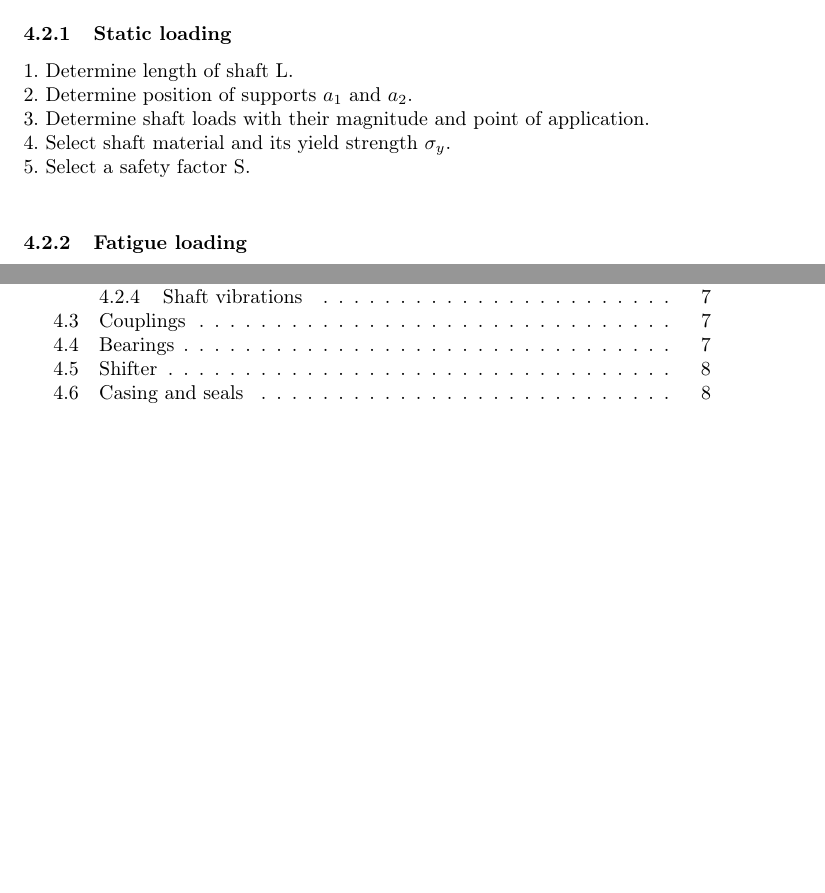
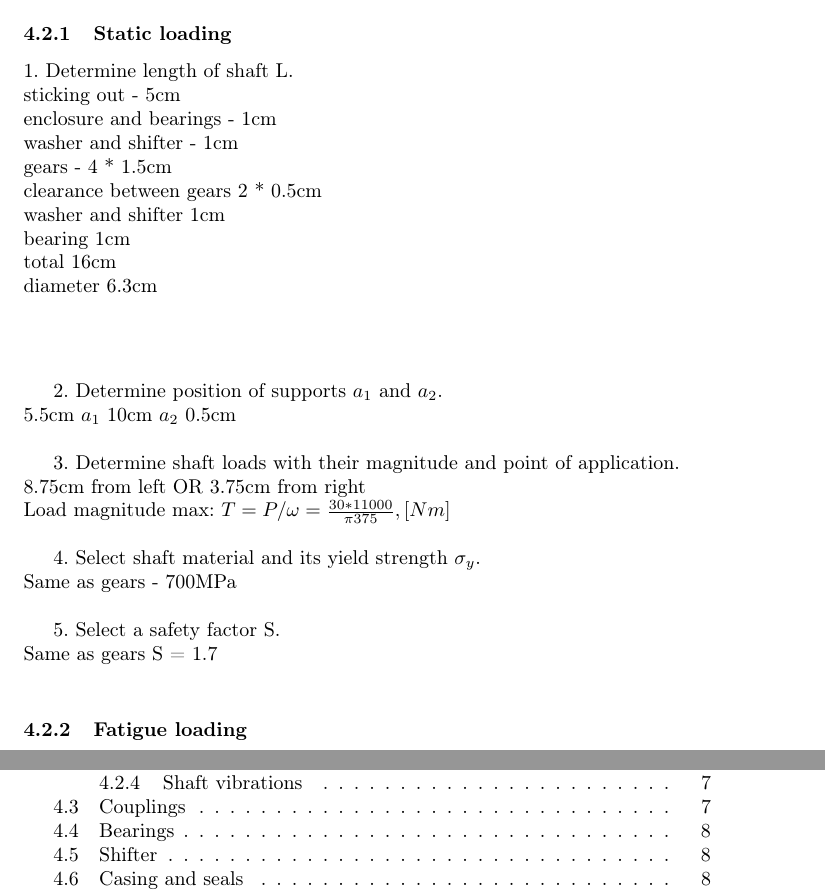
Before and after one commit to MiroslavVitkov/gearbox, a LaTeX document (calculations.tex): two parts of pages 8 and 9 of 10 before the commit and two parts of pages 8 and 10 of 10 after it, joined at a grey line, cut so that both start at the same text, the shorter picture padded with empty space. Compiled offline with pdfLaTeX.

Commit message:
Shaft calculations scatched further.

```diff
--- a/calculations.tex
+++ b/calculations.tex
@@ -214,12 +214,33 @@ Requirements: desing Input shaft and Output shaft with appropriate key / spline
 As the requirements match, we will callculate only a single shaft design.
 \subsubsection{Static loading}
 1. Determine length of shaft L. \\
+sticking out - 5cm \\
+enclosure and bearings - 1cm \\
+washer and shifter - 1cm \\
+gears - 4 * 1.5cm \\
+clearance between gears 2 * 0.5cm \\
+washer and shifter 1cm \\
+bearing 1cm \\
+total 16cm \\
+diameter 6.3cm \\ [1cm]
+
 2. Determine position of supports $a_1$ and $a_2$. \\
+5.5cm $a_1$ 10cm $a_2$ 0.5cm \\
+
 3. Determine shaft loads with their magnitude and point of application. \\
+8.75cm from left OR
+3.75cm from right  \\
+Load magnitude max: $T = P / \omega = \frac{30*11000}{\pi 375}, [Nm]$ \\
+
 4. Select shaft material and its yield strength $\sigma_y$. \\
+Same as gears - 700MPa \\
+
 5. Select a safety factor S. \\
+Same as gears S = 1.7 \\
+
 %TODO: draw shaft loading diagram
 %etc p 158
+
 \subsubsection{Fatigue loading}
 \subsubsection{Shaft deflection}
 \subsubsection{Shaft vibrations}
```
Also changed, not shown: calculations.tex (2 more changed lines).
